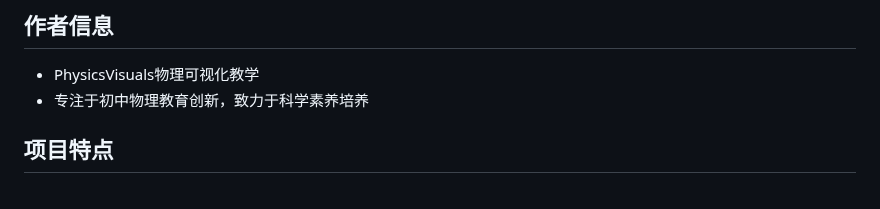
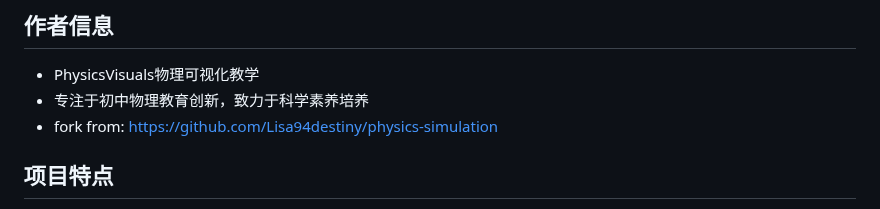
Before and after one commit to lxyntz/physics-simulation, a Markdown page: README.md, the part around the change. Drawn GitHub-style.

```diff
--- a/README.md
+++ b/README.md
@@ -7,6 +7,7 @@
 
 - PhysicsVisuals物理可视化教学
 - 专注于初中物理教育创新，致力于科学素养培养
+- fork from: https://github.com/Lisa94destiny/physics-simulation
 
 
 ## 项目特点
```
